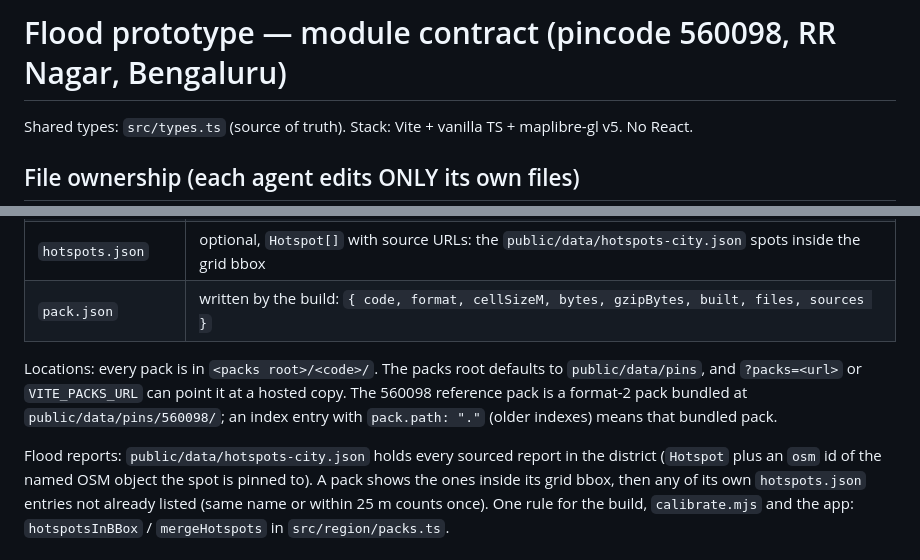
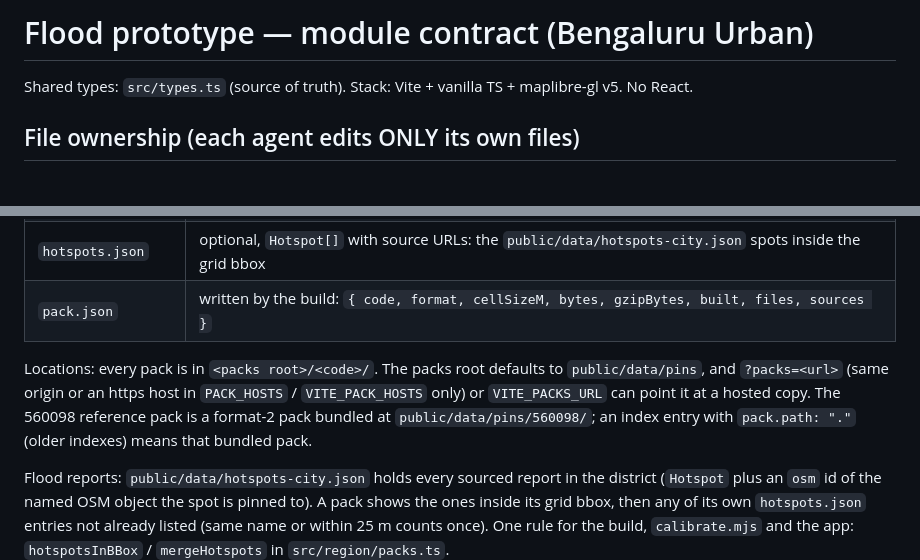
Before and after one commit to achyuta0001/Logged, a Markdown page: CONTRACT.md, 2 parts joined by grey strips. GitHub-like rendering; blank space fills up the shorter version.

Commit message:
docs(contract): Bengaluru Urban title; ?packs= host allowlist
Claude-Session: https://claude.ai/code/session_01VpiZsQ52zkV76p9iEwbmEq

```diff
--- a/CONTRACT.md
+++ b/CONTRACT.md
@@ -1,4 +1,4 @@
-# Flood prototype — module contract (pincode 560098, RR Nagar, Bengaluru)
+# Flood prototype — module contract (Bengaluru Urban)
 
 Shared types: `src/types.ts` (source of truth). Stack: Vite + vanilla TS + maplibre-gl v5. No React.
 
@@ -80,7 +80,7 @@ A pack is one pincode's data, in one folder:
 | `hotspots.json` | optional, `Hotspot[]` with source URLs: the `public/data/hotspots-city.json` spots inside the grid bbox |
 | `pack.json` | written by the build: `{ code, format, cellSizeM, bytes, gzipBytes, built, files, sources }` |
 
-Locations: every pack is in `<packs root>/<code>/`. The packs root defaults to `public/data/pins`, and `?packs=<url>` or `VITE_PACKS_URL` can point it at a hosted copy. The 560098 reference pack is a format-2 pack bundled at `public/data/pins/560098/`; an index entry with `pack.path: "."` (older indexes) means that bundled pack.
+Locations: every pack is in `<packs root>/<code>/`. The packs root defaults to `public/data/pins`, and `?packs=<url>` (same origin or an https host in `PACK_HOSTS` / `VITE_PACK_HOSTS` only) or `VITE_PACKS_URL` can point it at a hosted copy. The 560098 reference pack is a format-2 pack bundled at `public/data/pins/560098/`; an index entry with `pack.path: "."` (older indexes) means that bundled pack.
 
 Flood reports: `public/data/hotspots-city.json` holds every sourced report in the district (`Hotspot` plus an `osm` id of the named OSM object the spot is pinned to). A pack shows the ones inside its grid bbox, then any of its own `hotspots.json` entries not already listed (same name or within 25 m counts once). One rule for the build, `calibrate.mjs` and the app: `hotspotsInBBox` / `mergeHotspots` in `src/region/packs.ts`.
 
```
